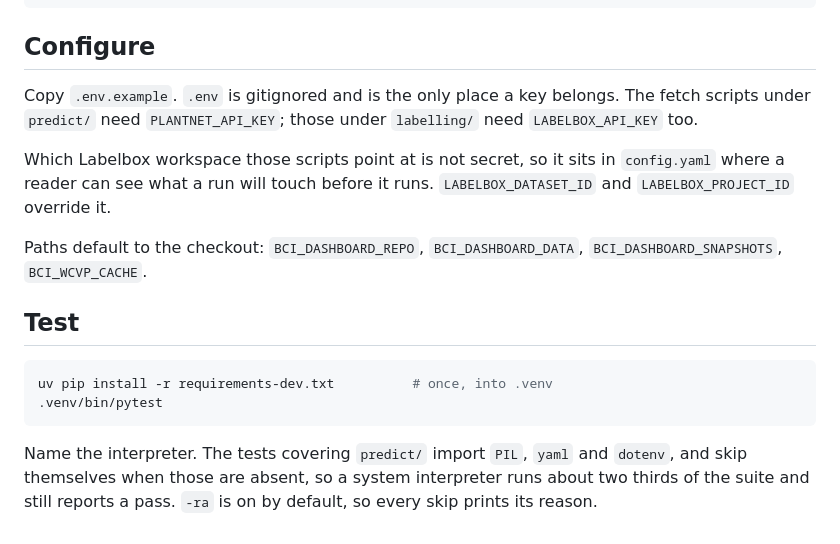
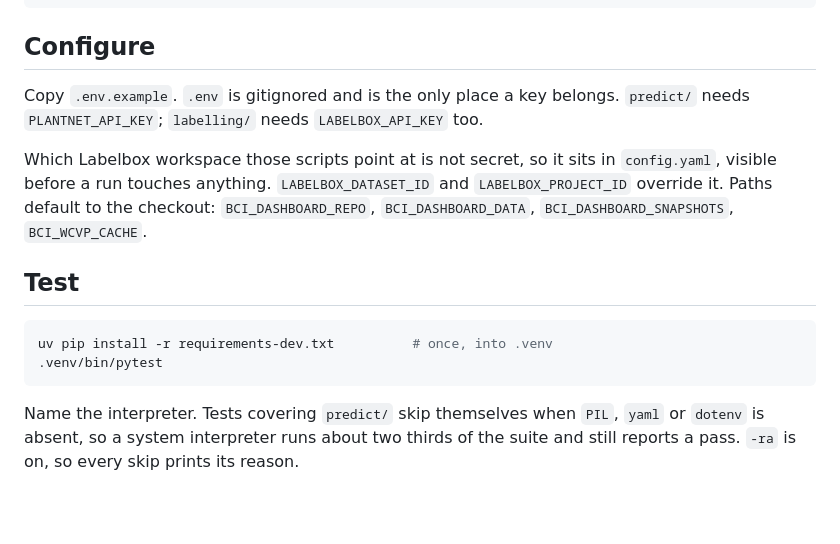
Before and after one commit to traitlab/bci-dashboard, a Markdown page: README.md, the part around one of its changes. Drawn GitHub-style; blank space fills up the shorter version.

````diff
--- a/README.md
+++ b/README.md
@@ -125,15 +113,13 @@ python3 dashboard/build_export_only.py --export path/to/export.ndjson
 ## Configure
 
 Copy `.env.example`. `.env` is gitignored and is the only place a key belongs.
-The fetch scripts under `predict/` need `PLANTNET_API_KEY`; those under
-`labelling/` need `LABELBOX_API_KEY` too.
+`predict/` needs `PLANTNET_API_KEY`; `labelling/` needs `LABELBOX_API_KEY` too.
 
 Which Labelbox workspace those scripts point at is not secret, so it sits in
-`config.yaml` where a reader can see what a run will touch before it runs.
-`LABELBOX_DATASET_ID` and `LABELBOX_PROJECT_ID` override it.
-
-Paths default to the checkout: `BCI_DASHBOARD_REPO`, `BCI_DASHBOARD_DATA`,
-`BCI_DASHBOARD_SNAPSHOTS`, `BCI_WCVP_CACHE`.
+`config.yaml`, visible before a run touches anything. `LABELBOX_DATASET_ID` and
+`LABELBOX_PROJECT_ID` override it. Paths default to the checkout:
+`BCI_DASHBOARD_REPO`, `BCI_DASHBOARD_DATA`, `BCI_DASHBOARD_SNAPSHOTS`,
+`BCI_WCVP_CACHE`.
 
 ## Test
 
@@ -142,7 +128,7 @@ uv pip install -r requirements-dev.txt          # once, into .venv
 .venv/bin/pytest
 ```
 
-Name the interpreter. The tests covering `predict/` import `PIL`, `yaml` and
-`dotenv`, and skip themselves when those are absent, so a system interpreter
-runs about two thirds of the suite and still reports a pass. `-ra` is on by
-default, so every skip prints its reason.
+Name the interpreter. Tests covering `predict/` skip themselves when `PIL`,
+`yaml` or `dotenv` is absent, so a system interpreter runs about two thirds of
+the suite and still reports a pass. `-ra` is on, so every skip prints its
+reason.
````
Also changed, not shown: other parts of README.md (+43 -55 lines).
